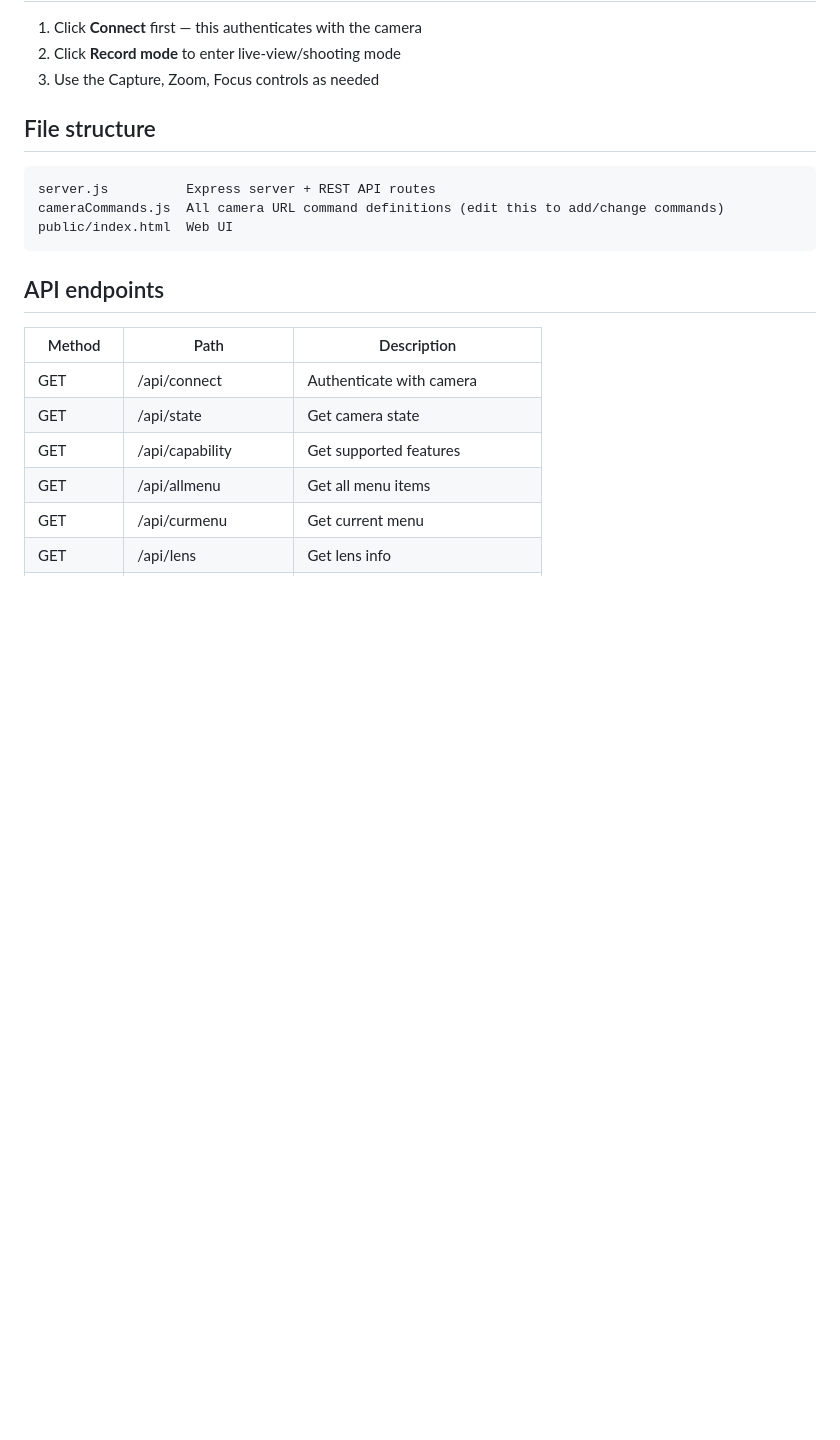
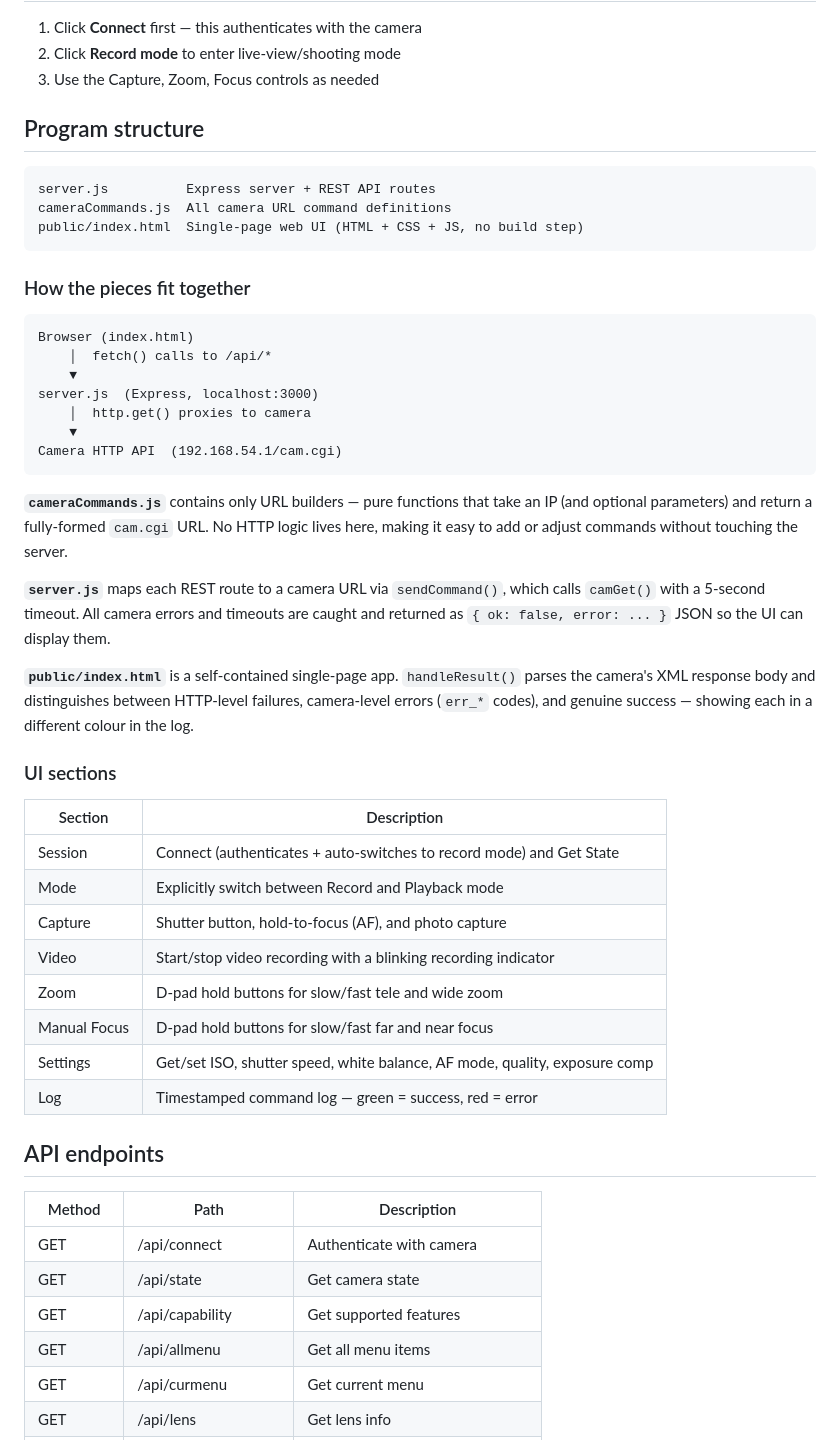
Before and after one commit to rinie/fz300-remote, a Markdown page: README.md, the part around the change. Drawn GitHub-style; blank space fills up the shorter version.

Commit message:
Add program structure and UI section docs to README
Co-Authored-By: Claude Sonnet 4.6 <noreply@anthropic.com>

````diff
--- a/README.md
+++ b/README.md
@@ -41,13 +41,44 @@ Open `http://localhost:3000` in your browser.
 2. Click **Record mode** to enter live-view/shooting mode
 3. Use the Capture, Zoom, Focus controls as needed
 
-## File structure
+## Program structure
 
 ```
 server.js          Express server + REST API routes
-cameraCommands.js  All camera URL command definitions (edit this to add/change commands)
-public/index.html  Web UI
+cameraCommands.js  All camera URL command definitions
+public/index.html  Single-page web UI (HTML + CSS + JS, no build step)
 ```
+
+### How the pieces fit together
+
+```
+Browser (index.html)
+    │  fetch() calls to /api/*
+    ▼
+server.js  (Express, localhost:3000)
+    │  http.get() proxies to camera
+    ▼
+Camera HTTP API  (192.168.54.1/cam.cgi)
+```
+
+**`cameraCommands.js`** contains only URL builders — pure functions that take an IP (and optional parameters) and return a fully-formed `cam.cgi` URL. No HTTP logic lives here, making it easy to add or adjust commands without touching the server.
+
+**`server.js`** maps each REST route to a camera URL via `sendCommand()`, which calls `camGet()` with a 5-second timeout. All camera errors and timeouts are caught and returned as `{ ok: false, error: ... }` JSON so the UI can display them.
+
+**`public/index.html`** is a self-contained single-page app. `handleResult()` parses the camera's XML response body and distinguishes between HTTP-level failures, camera-level errors (`err_*` codes), and genuine success — showing each in a different colour in the log.
+
+### UI sections
+
+| Section | Description |
+|---------|-------------|
+| Session | Connect (authenticates + auto-switches to record mode) and Get State |
+| Mode | Explicitly switch between Record and Playback mode |
+| Capture | Shutter button, hold-to-focus (AF), and photo capture |
+| Video | Start/stop video recording with a blinking recording indicator |
+| Zoom | D-pad hold buttons for slow/fast tele and wide zoom |
+| Manual Focus | D-pad hold buttons for slow/fast far and near focus |
+| Settings | Get/set ISO, shutter speed, white balance, AF mode, quality, exposure comp |
+| Log | Timestamped command log — green = success, red = error |
 
 ## API endpoints
 
````
